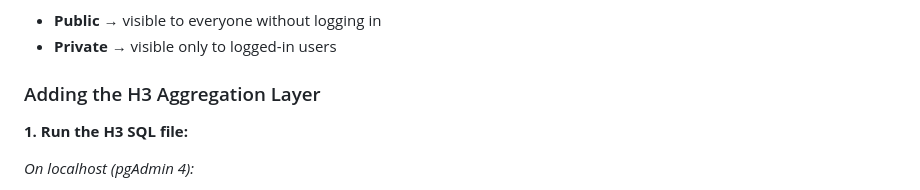
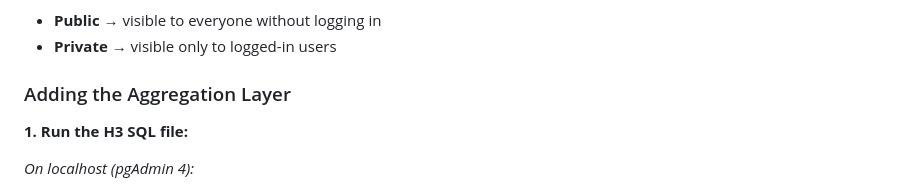
Before and after one commit to Digital-Detectives-of-Environment/DiDe-Web, a Markdown page: README.md, the part around the change. Drawn GitHub-style.

```diff
--- a/README.md
+++ b/README.md
@@ -454,7 +454,7 @@ sudo -u postgres psql -d dide_db -f case_study/Milano/existing_data/roads.sql
 - **Public** → visible to everyone without logging in
 - **Private** → visible only to logged-in users
 
-### Adding the H3 Aggregation Layer
+### Adding the Aggregation Layer
 
 **1. Run the H3 SQL file:**
 
```
